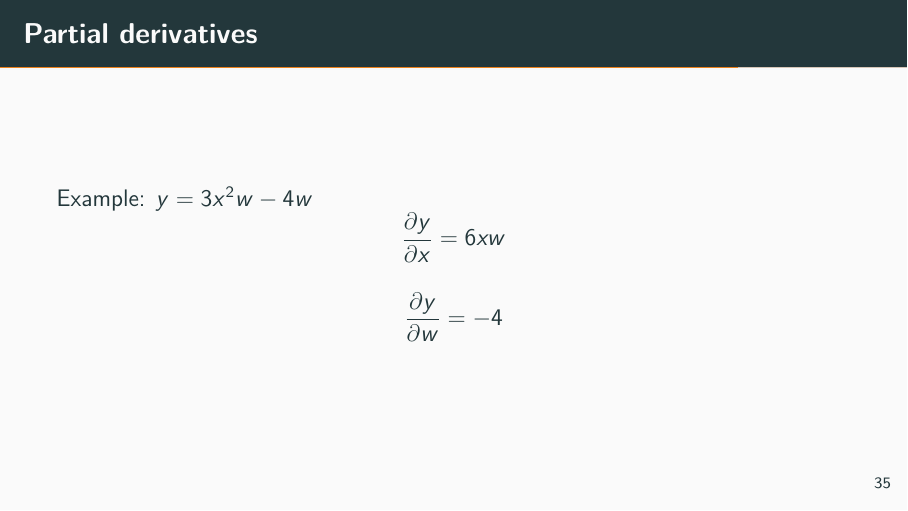
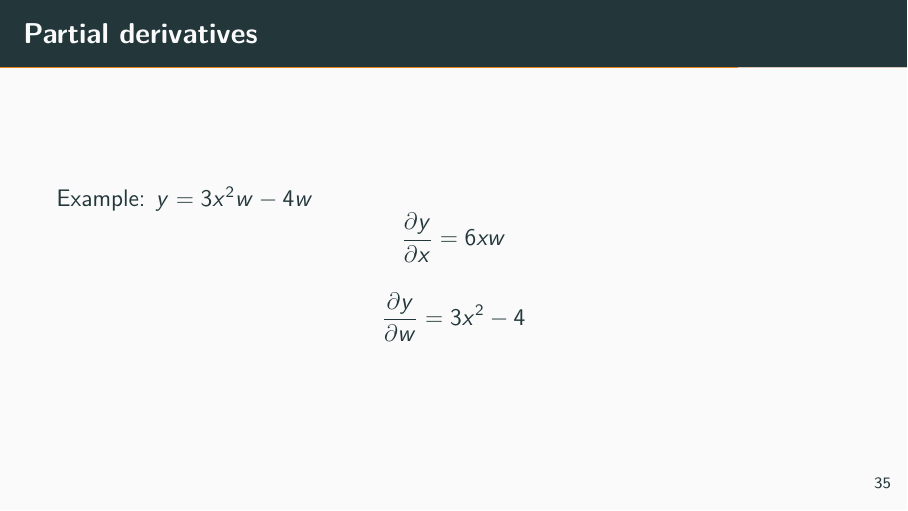
Before and after one commit to jabranham/math-camp, an R Markdown document (slides/2-calculus.Rmd): page 53 of 67. Rendered offline with R 4.5, knitr and Pandoc, then LaTeX, with nearby package versions.

Commit message:
Fixes typo

```diff
--- a/slides/2-calculus.Rmd
+++ b/slides/2-calculus.Rmd
@@ -278,7 +278,7 @@ Example: $y = 3x^2w-4w$
 \pause
 $$\frac{\partial y}{\partial x} = 6xw$$
 \pause
-$$\frac{\partial y}{\partial w} = -4$$
+$$\frac{\partial y}{\partial w} = 3x^2 -4$$
 
 
 # Integrals
```
